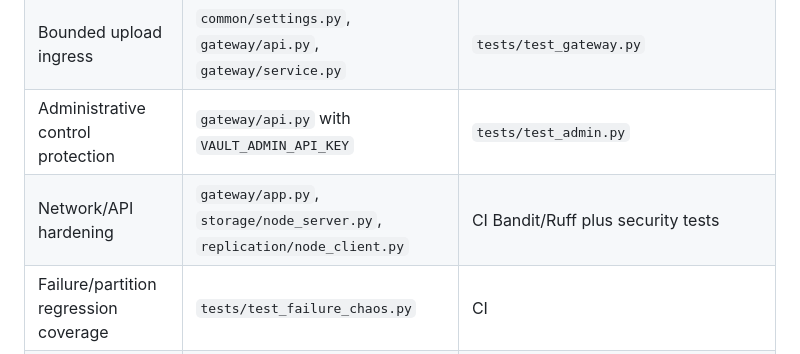
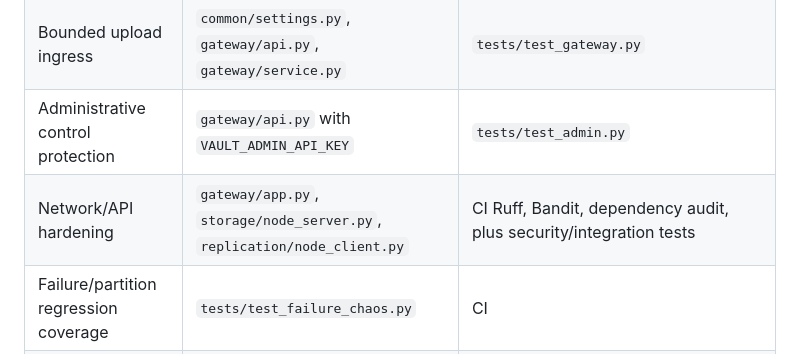
Before and after one commit to PROMPT-A-THON-26/ps1, a Markdown page: docs/REQUIREMENTS_TRACEABILITY.md, the part around the change. GitHub-like rendering.

Commit message:
docs: trace internal authentication and dependency security

```diff
--- a/docs/REQUIREMENTS_TRACEABILITY.md
+++ b/docs/REQUIREMENTS_TRACEABILITY.md
@@ -16,8 +16,8 @@ This document ties the implemented control-plane behaviors to the project specif
 | Durable background jobs | `metadata/models.py`, `worker/tasks.py` | worker/restart-safe tests |
 | Capacity safety | `storage/storage_engine.py`, database check constraint, migration 0003 | `tests/test_storage_engine.py`, `tests/test_migrations.py` |
 | Bounded upload ingress | `common/settings.py`, `gateway/api.py`, `gateway/service.py` | `tests/test_gateway.py` |
-| Administrative control protection | `gateway/api.py` with `VAULT_ADMIN_API_KEY` | `tests/test_admin.py` |
-| Network/API hardening | `gateway/app.py`, `storage/node_server.py`, `replication/node_client.py` | CI Bandit/Ruff plus security tests |
+| Administrative control protection | `gateway/api.py` with `VAULT_ADMIN_API_KEY` | `tests/test_admin.py` |\n| Storage-node control authentication | `storage/node_server.py`, `replication/node_client.py`, `docker-compose.yml` with `VAULT_INTERNAL_API_KEY` | `tests/test_part_a_integration.py`, CI end-to-end stack |
+| Network/API hardening | `gateway/app.py`, `storage/node_server.py`, `replication/node_client.py` | CI Ruff, Bandit, dependency audit, plus security/integration tests |
 | Failure/partition regression coverage | `tests/test_failure_chaos.py` | CI |
 | Frontend observability and safe demo mode | `frontend/index.html`, `frontend/js/app.js`, `frontend/js/config.js` | `frontend/tests/verify_frontend.py` |
 | Accessibility requirements | semantic landmarks, labels, progress semantics, focus management, reduced motion, contrast | `frontend/tests/verify_frontend.py`, manual keyboard review gate |
```
